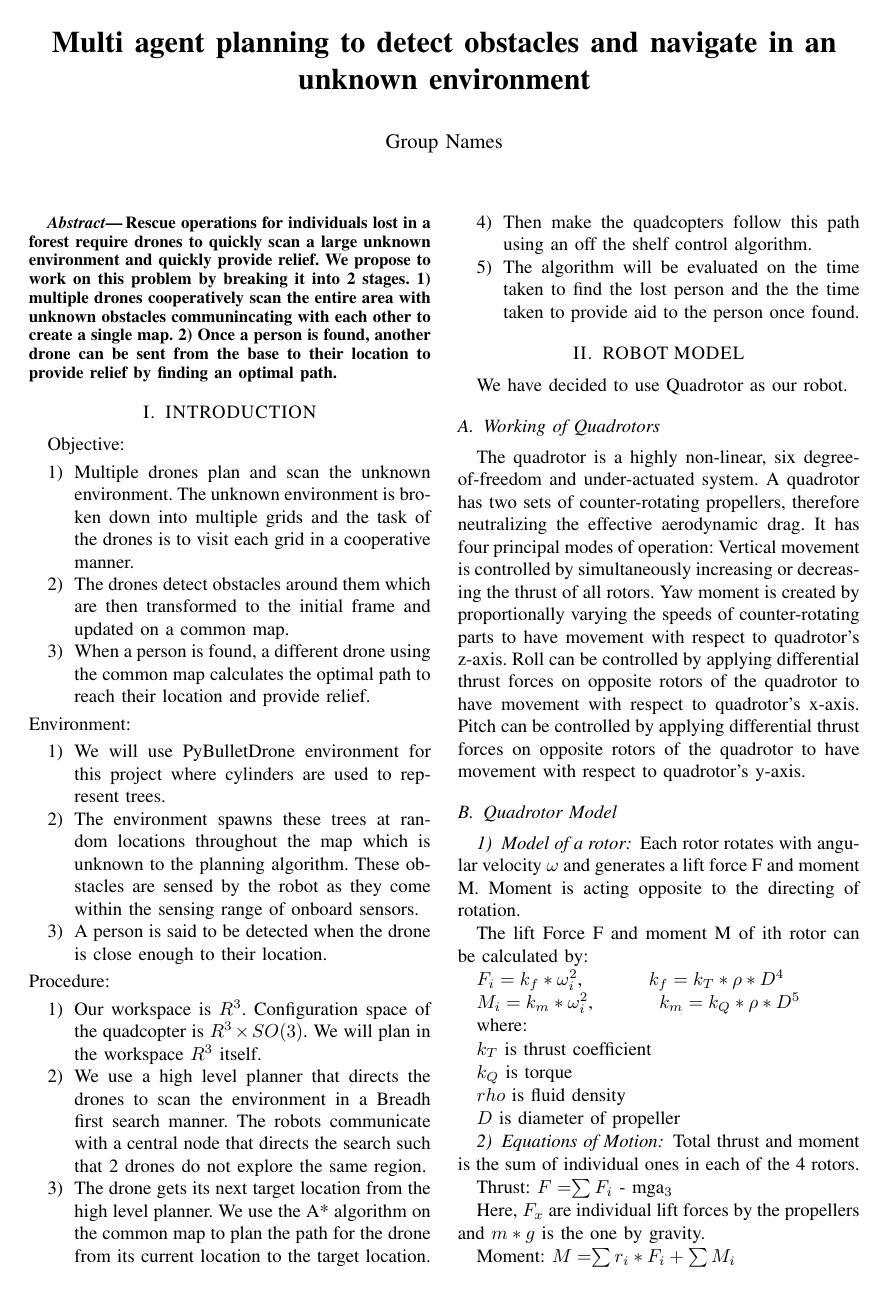
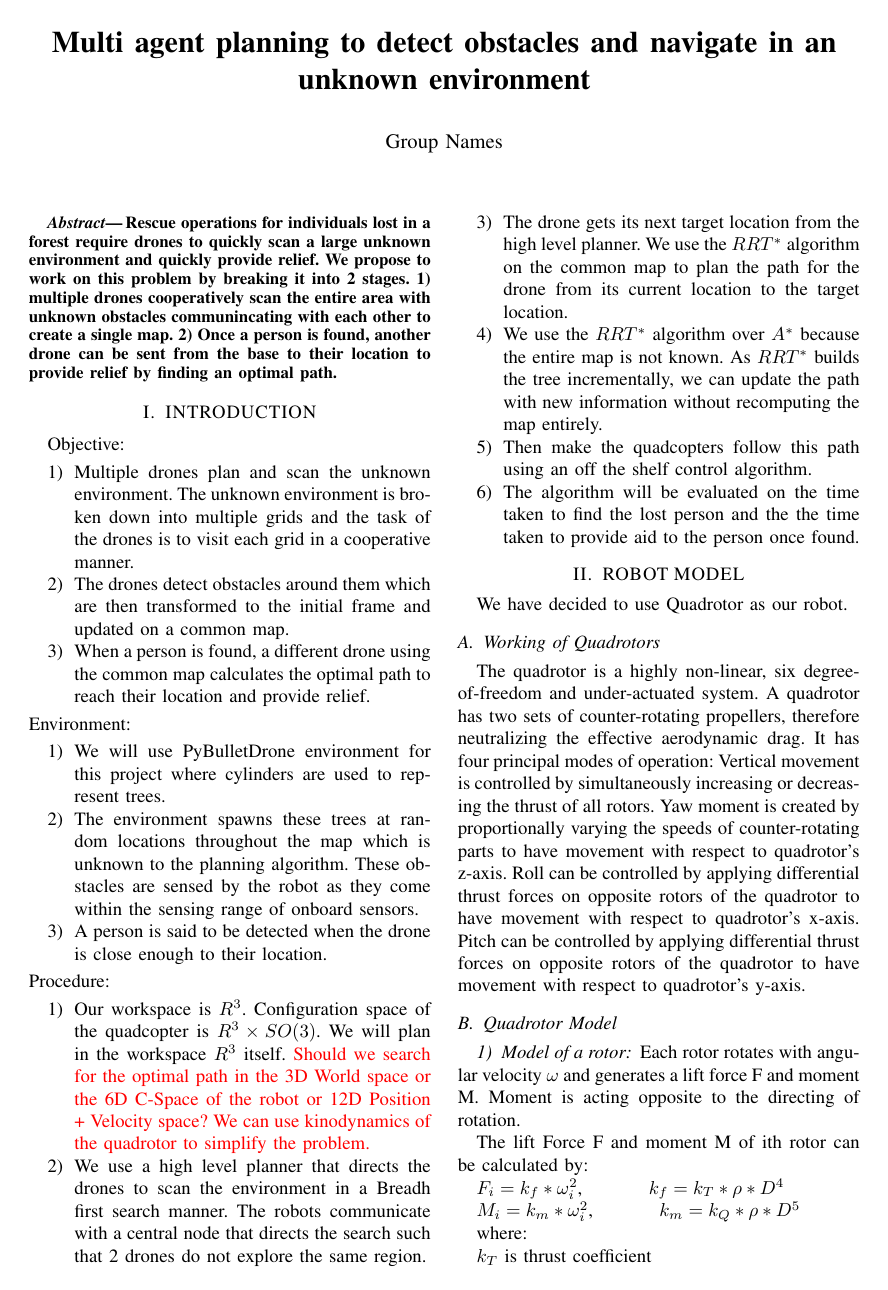
Before and after one commit to s-desh/drone_path, a LaTeX paper (Report/report.tex, which reads Report/introduction.tex): page 1 of 2. The pictures show the PDF file Report/out/report.pdf that the author committed with the source.

Commit message:
Complete changes for submission as preliminary report. Draft

```diff
--- a/Report/introduction.tex
+++ b/Report/introduction.tex
@@ -12,9 +12,10 @@ Environment:
 \end{enumerate}
 Procedure:
 \begin{enumerate}
-    \item Our workspace is \(R^3\). Configuration space of the quadcopter is \(R^3 \times SO(3)\). We will plan in the workspace \(R^3\) itself.
+    \item Our workspace is \(R^3\). Configuration space of the quadcopter is \(R^3 \times SO(3)\). We will plan in the workspace \(R^3\) itself. \textcolor{red}{Should we search for the optimal path in the 3D World space or the 6D C-Space of the robot or 12D Position + Velocity space? We can use kinodynamics of the quadrotor to simplify the problem.}
     \item We use a high level planner that directs the drones to scan the environment in a Breadh first search manner. The robots communicate with a central node that directs the search such that 2 drones do not explore the same region.
-    \item The drone gets its next target location from the high level planner. We use the A* algorithm on the common map to plan the path for the drone from its current location to the target location.
+    \item The drone gets its next target location from the high level planner. We use the \(RRT^*\) algorithm on the common map to plan the path for the drone from its current location to the target location.
+    \item We use the \(RRT^*\) algorithm over \(A^*\) because the entire map is not known. As \(RRT^*\) builds the tree incrementally, we can update the path with new information without recomputing the map entirely.
     \item Then make the quadcopters follow this path using an off the shelf control algorithm.
     \item The algorithm will be evaluated on the time taken to find the lost person and the the time taken to provide aid to the person once found.
 \end{enumerate}
```
Also changed, not shown: Report/out/report.pdf.
